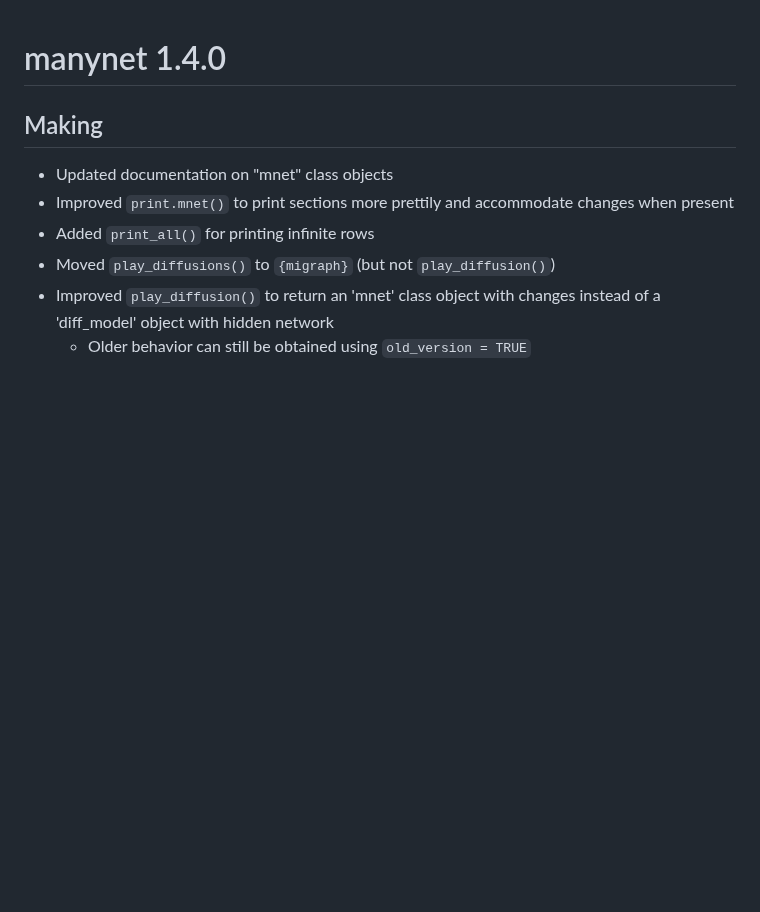
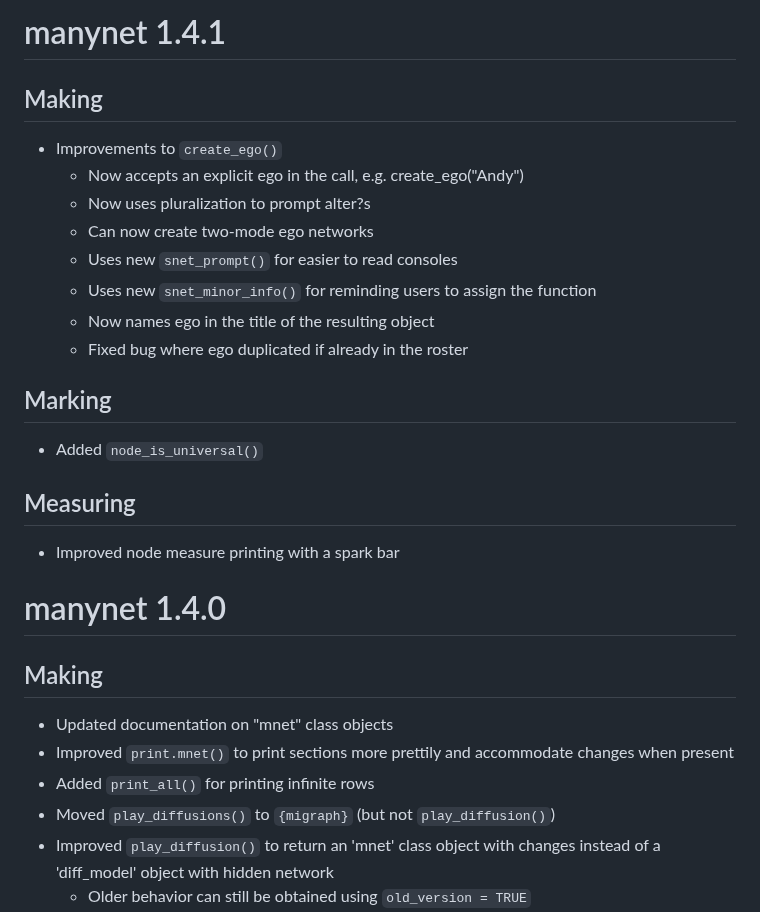
Before and after one commit to stocnet/manynet, a Markdown page: NEWS.md, the part around the change. Rendered like a GitHub page; blank space fills up the shorter version.

Commit message:
Updated NEWS

```diff
--- a/NEWS.md
+++ b/NEWS.md
@@ -1,3 +1,24 @@
+# manynet 1.4.1
+
+## Making
+
+- Improvements to `create_ego()`
+  - Now accepts an explicit ego in the call, e.g. create_ego("Andy")
+  - Now uses pluralization to prompt alter?s
+  - Can now create two-mode ego networks
+  - Uses new `snet_prompt()` for easier to read consoles
+  - Uses new `snet_minor_info()` for reminding users to assign the function
+  - Now names ego in the title of the resulting object
+  - Fixed bug where ego duplicated if already in the roster
+
+## Marking
+
+- Added `node_is_universal()`
+
+## Measuring
+
+- Improved node measure printing with a spark bar
+
 # manynet 1.4.0
 
 ## Making
```
